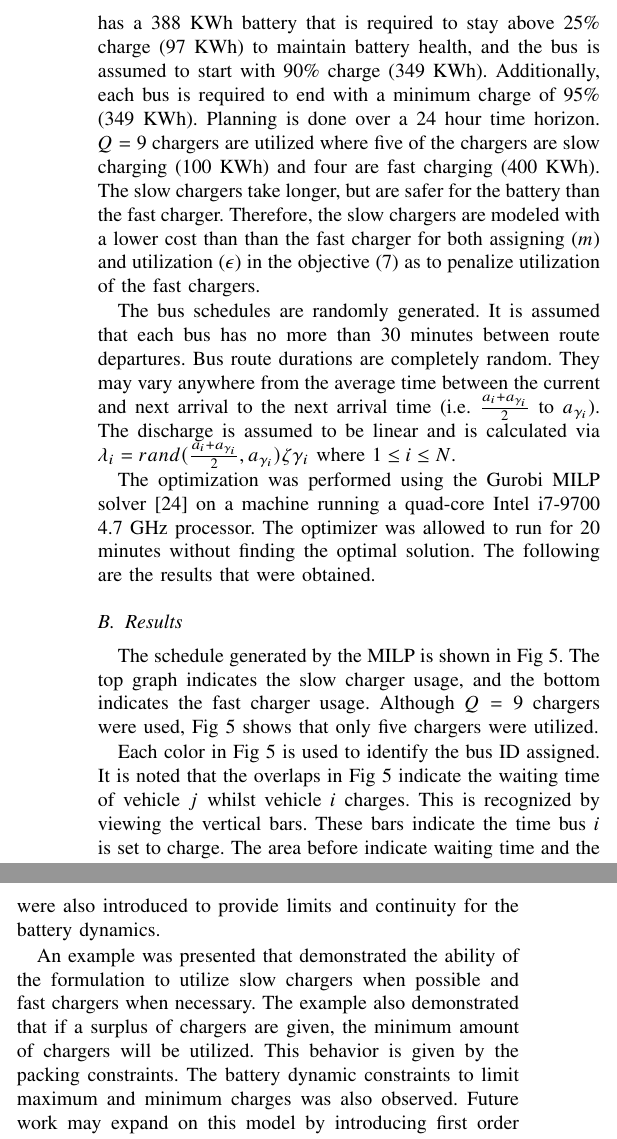
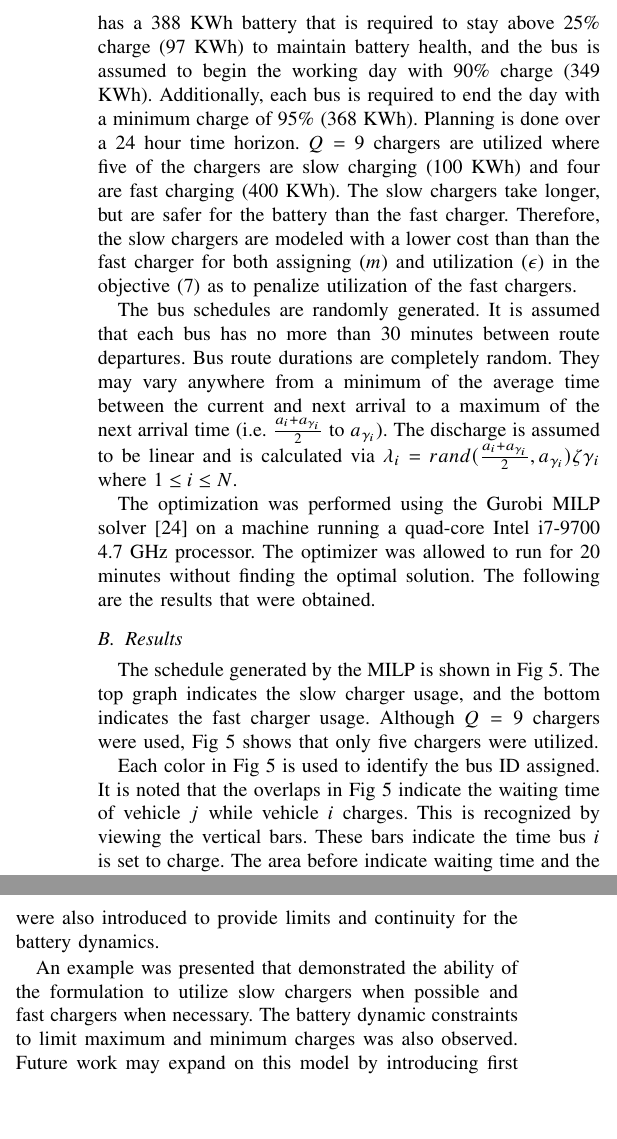
Before and after one commit to alexb7711/milp-pap-paper, a LaTeX paper (main.tex): two parts of the columns of page 6 of 8, joined at a grey line, cut so that both start at the same text, the shorter picture padded with empty space. Compiled offline with pdfLaTeX; a missing font is replaced by an installed copy or a similar font; a LaTeX package or settings file that is missing is left out.

Commit message:
Fixed some minor mistakes

```diff
--- a/main.tex
+++ b/main.tex
@@ -431,16 +431,16 @@ The constraints \eqref{subeq:gples}-\eqref{subeq:gwles} represent linearization
 An example will now be presented to demonstrate the utility of the developed MILP. A description of the scenario is first presented followed by results.
 
 \subsection{Scenario}
-The given exampled utilizes \(A = 40\) buses with \(N = 220\) returns to the station divided between the \(A\) buses. Each bus has a 388 KWh battery that is required to stay above 25\% charge (97 KWh) to maintain battery health, and the bus is assumed to start with 90\% charge (349 KWh). Additionally, each bus is required to end with a minimum charge of 95\% (349 KWh). Planning is done over a 24 hour time horizon. \(Q = 9\) chargers are utilized where five of the chargers are slow charging (100 KWh) and four are fast charging (400 KWh). The slow chargers take longer, but are safer for the battery than the fast charger. Therefore, the slow chargers are modeled with a lower cost than than the fast charger for both assigning (\(m\)) and utilization (\(\epsilon\)) in the objective \eqref{eq:objective} as to penalize utilization of the fast chargers.
+The given exampled utilizes \(A = 40\) buses with \(N = 220\) returns to the station divided between the \(A\) buses. Each bus has a 388 KWh battery that is required to stay above 25\% charge (97 KWh) to maintain battery health, and the bus is assumed to begin the working day with 90\% charge (349 KWh). Additionally, each bus is required to end the day with a minimum charge of 95\% (368 KWh). Planning is done over a 24 hour time horizon. \(Q = 9\) chargers are utilized where five of the chargers are slow charging (100 KWh) and four are fast charging (400 KWh). The slow chargers take longer, but are safer for the battery than the fast charger. Therefore, the slow chargers are modeled with a lower cost than than the fast charger for both assigning (\(m\)) and utilization (\(\epsilon\)) in the objective \eqref{eq:objective} as to penalize utilization of the fast chargers.
 
-The bus schedules are randomly generated. It is assumed that each bus has no more than 30 minutes between route departures. Bus route durations are completely random. They may vary anywhere from the average time between the current and next arrival to the next arrival time (i.e. \(\frac{a_i + a_{\gamma_i}}{2}\) to \(a_{\gamma_i}\)). The discharge is assumed to be linear and is calculated via \(\lambda_i = rand(\frac{a_i + a_{\gamma_i}}{2},a_{\gamma_i})\zeta{\gamma_i}\) where \(1 \leq i \leq N\).
+The bus schedules are randomly generated. It is assumed that each bus has no more than 30 minutes between route departures. Bus route durations are completely random. They may vary anywhere from a minimum of the average time between the current and next arrival to a maximum of the next arrival time (i.e. \(\frac{a_i + a_{\gamma_i}}{2}\) to \(a_{\gamma_i}\)). The discharge is assumed to be linear and is calculated via \(\lambda_i = rand(\frac{a_i + a_{\gamma_i}}{2},a_{\gamma_i})\zeta{\gamma_i}\) where \(1 \leq i \leq N\).
 
 The optimization was performed using the Gurobi MILP solver \cite{Hespanha2018} on a machine running a quad-core Intel i7-9700 4.7 GHz processor. The optimizer was allowed to run for 20 minutes without finding the optimal solution. The following are the results that were obtained.
 
 \subsection{Results}
 The schedule generated by the MILP is shown in Fig \ref{fig:schedule}. The top graph indicates the slow charger usage, and the bottom indicates the fast charger usage. Although \(Q = 9\) chargers were used, Fig \ref{fig:schedule} shows that only five chargers were utilized. %The MILP formalization will, in addition to utilizing the slow chargers as much as possible, use only the minimum required amount of chargers. This behavior is due to the rectangle packing constraints \eqref{eq:packconstrs}.
 
-Each color in Fig \ref{fig:schedule} is used to identify the bus ID assigned. It is noted that the overlaps in Fig \ref{fig:schedule} indicate the waiting time of vehicle \(j\) whilst vehicle \(i\) charges. This is recognized by viewing the vertical bars. These bars indicate the time bus \(i\) is set to charge. The area before indicate waiting time and the area after indicates the time spent on the charger. Furthermore, it is allowed for a bus \(i\) to arrive before \(j\), set \(j\) to charge while \(i\) waits, then set \(i\) to charge after \(j\) is detatched (Fig \ref{fig:unoptimal}). This may be an anomaly due to the unoptimaly of the results; however, further research is required to determine the cause.
+Each color in Fig \ref{fig:schedule} is used to identify the bus ID assigned. It is noted that the overlaps in Fig \ref{fig:schedule} indicate the waiting time of vehicle \(j\) while vehicle \(i\) charges. This is recognized by viewing the vertical bars. These bars indicate the time bus \(i\) is set to charge. The area before indicate waiting time and the area after indicates the time spent on the charger. Furthermore, it is allowed for a bus \(i\) to arrive before \(j\), set \(j\) to charge while \(i\) waits, then set \(i\) to charge after \(j\) is detatched (Fig \ref{fig:unoptimal}). This may be an anomaly due to the unoptimaly of the results; however, further research is required to determine the cause.
 
 \begin{figure*}[ht]
 	\centering
@@ -478,7 +478,7 @@ Fig \ref{fig:charges} depicts the charge for every bus over the time horizon. Ev
 \label{sec:conclusion}
 This work developed a MILP scheduling framework that optimally assigns slow and fast chargers to a BEB bus fleet assuming a constant schedule. The BAP was introduced with an example formulation and was then compared to the PAP. The PAP constructed on the BAP to allow the time spent on the charger (\(p\)) to be a decision variable. Because the original PAP required service time (\(p\)) to be given, linear battery dynamics were introduced to drive charging times. Additional constraints were also introduced to provide limits and continuity for the battery dynamics.
 
-An example was presented that demonstrated the ability of the formulation to utilize slow chargers when possible and fast chargers when necessary. The example also demonstrated that if a surplus of chargers are given, the minimum amount of chargers will be utilized. This behavior is given by the packing constraints. The battery dynamic constraints to limit maximum and minimum charges was also observed. Future work may expand on this model by introducing first order battery dynamics to increase fidelity of the battery dynamic model.
+An example was presented that demonstrated the ability of the formulation to utilize slow chargers when possible and fast chargers when necessary. The battery dynamic constraints to limit maximum and minimum charges was also observed. Future work may expand on this model by introducing first order battery dynamics to increase fidelity of the battery dynamic model.
 
 %%================================================================================
 % Bibliography
```
Also changed, not shown: main.tex (6 more changed lines).
